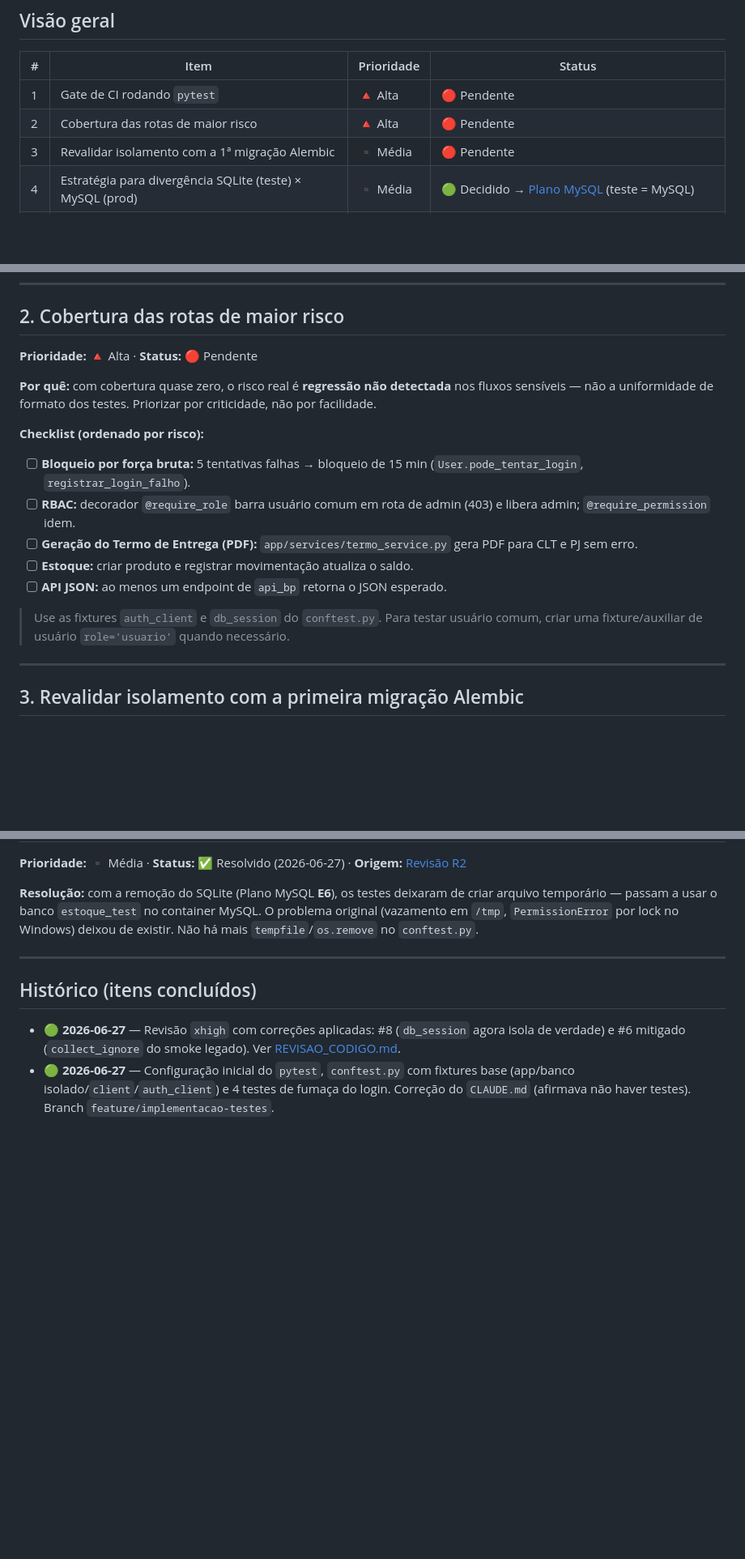
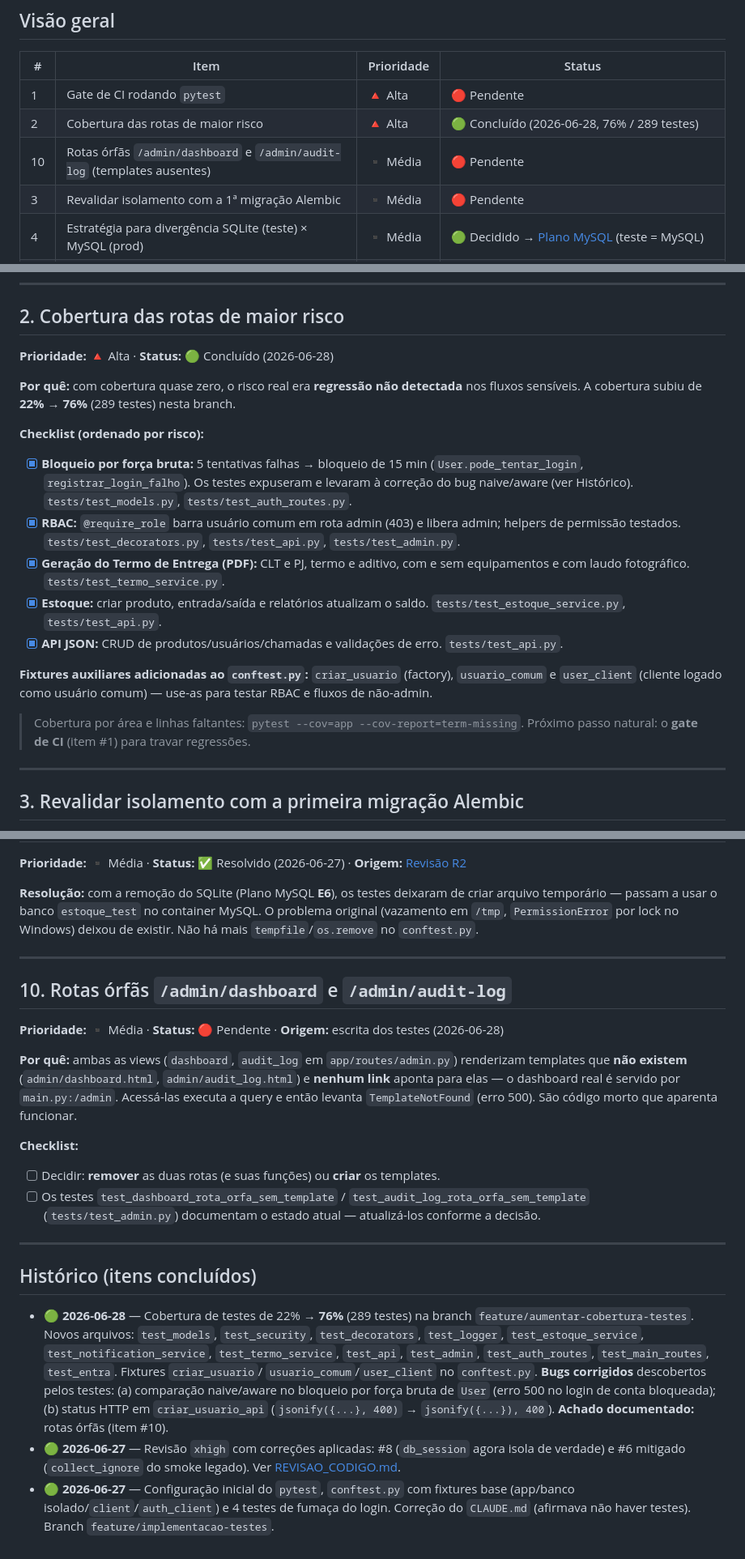
Before and after one commit to YanWaltrick/ESTOQUE-1.0, a Markdown page: docs/testes/ROADMAP.md, 3 parts joined by grey strips. Shown at 81% size. Rendered like a GitHub page; blank space fills up the shorter version.

Commit message:
docs(testes): atualiza estado da suíte, achados e rotas órfãs
Marca a cobertura das rotas de risco como concluída (76%), registra os dois bugs
corrigidos e adiciona o item das rotas órfãs /admin/dashboard e /admin/audit-log
(templates inexistentes).

```diff
--- a/docs/testes/ROADMAP.md
+++ b/docs/testes/ROADMAP.md
@@ -24,7 +24,8 @@ preservado em cada item.
 | # | Item | Prioridade | Status |
 |---|------|-----------|--------|
 | 1 | Gate de CI rodando `pytest` | 🔺 Alta | 🔴 Pendente |
-| 2 | Cobertura das rotas de maior risco | 🔺 Alta | 🔴 Pendente |
+| 2 | Cobertura das rotas de maior risco | 🔺 Alta | 🟢 Concluído (2026-06-28, 76% / 289 testes) |
+| 10 | Rotas órfãs `/admin/dashboard` e `/admin/audit-log` (templates ausentes) | ▪ Média | 🔴 Pendente |
 | 3 | Revalidar isolamento com a 1ª migração Alembic | ▪ Média | 🔴 Pendente |
 | 4 | Estratégia para divergência SQLite (teste) × MySQL (prod) | ▪ Média | 🟢 Decidido → [Plano MySQL](../banco-de-dados/PLANO_PADRONIZACAO_MYSQL.md) (teste = MySQL) |
 | 5 | Dívida: `datetime.utcnow()` deprecado em `app/__init__.py` | ▫ Baixa | 🔴 Pendente |
@@ -56,25 +57,33 @@ mecanismo que realmente impõe consistência num time pequeno.
 
 ## 2. Cobertura das rotas de maior risco
 
-**Prioridade:** 🔺 Alta · **Status:** 🔴 Pendente
+**Prioridade:** 🔺 Alta · **Status:** 🟢 Concluído (2026-06-28)
 
-**Por quê:** com cobertura quase zero, o risco real é **regressão não detectada** nos
-fluxos sensíveis — não a uniformidade de formato dos testes. Priorizar por
-criticidade, não por facilidade.
+**Por quê:** com cobertura quase zero, o risco real era **regressão não detectada**
+nos fluxos sensíveis. A cobertura subiu de **22% → 76%** (289 testes) nesta branch.
 
 **Checklist (ordenado por risco):**
 
-- [ ] **Bloqueio por força bruta:** 5 tentativas falhas → bloqueio de 15 min
-      (`User.pode_tentar_login`, `registrar_login_falho`).
-- [ ] **RBAC:** decorador `@require_role` barra usuário comum em rota de admin
-      (403) e libera admin; `@require_permission` idem.
-- [ ] **Geração do Termo de Entrega (PDF):** `app/services/termo_service.py` gera
-      PDF para CLT e PJ sem erro.
-- [ ] **Estoque:** criar produto e registrar movimentação atualiza o saldo.
-- [ ] **API JSON:** ao menos um endpoint de `api_bp` retorna o JSON esperado.
+- [x] **Bloqueio por força bruta:** 5 tentativas falhas → bloqueio de 15 min
+      (`User.pode_tentar_login`, `registrar_login_falho`). Os testes expuseram e
+      levaram à correção do bug naive/aware (ver Histórico). `tests/test_models.py`,
+      `tests/test_auth_routes.py`.
+- [x] **RBAC:** `@require_role` barra usuário comum em rota admin (403) e libera
+      admin; helpers de permissão testados. `tests/test_decorators.py`,
+      `tests/test_api.py`, `tests/test_admin.py`.
+- [x] **Geração do Termo de Entrega (PDF):** CLT e PJ, termo e aditivo, com e sem
+      equipamentos e com laudo fotográfico. `tests/test_termo_service.py`.
+- [x] **Estoque:** criar produto, entrada/saída e relatórios atualizam o saldo.
+      `tests/test_estoque_service.py`, `tests/test_api.py`.
+- [x] **API JSON:** CRUD de produtos/usuários/chamadas e validações de erro.
+      `tests/test_api.py`.
 
-> Use as fixtures `auth_client` e `db_session` do `conftest.py`. Para testar usuário
-> comum, criar uma fixture/auxiliar de usuário `role='usuario'` quando necessário.
+**Fixtures auxiliares adicionadas ao `conftest.py`:** `criar_usuario` (factory),
+`usuario_comum` e `user_client` (cliente logado como usuário comum) — use-as para
+testar RBAC e fluxos de não-admin.
+
+> Cobertura por área e linhas faltantes: `pytest --cov=app --cov-report=term-missing`.
+> Próximo passo natural: o **gate de CI** (item #1) para travar regressões.
 
 ---
 
@@ -203,8 +212,37 @@ deixou de existir. Não há mais `tempfile`/`os.remove` no `conftest.py`.
 
 ---
 
+## 10. Rotas órfãs `/admin/dashboard` e `/admin/audit-log`
+
+**Prioridade:** ▪ Média · **Status:** 🔴 Pendente · **Origem:** escrita dos testes (2026-06-28)
+
+**Por quê:** ambas as views (`dashboard`, `audit_log` em `app/routes/admin.py`)
+renderizam templates que **não existem** (`admin/dashboard.html`,
+`admin/audit_log.html`) e **nenhum link** aponta para elas — o dashboard real é
+servido por `main.py:/admin`. Acessá-las executa a query e então levanta
+`TemplateNotFound` (erro 500). São código morto que aparenta funcionar.
+
+**Checklist:**
+
+- [ ] Decidir: **remover** as duas rotas (e suas funções) ou **criar** os templates.
+- [ ] Os testes `test_dashboard_rota_orfa_sem_template` /
+      `test_audit_log_rota_orfa_sem_template` (`tests/test_admin.py`) documentam o
+      estado atual — atualizá-los conforme a decisão.
+
+---
+
 ## Histórico (itens concluídos)
 
+- 🟢 **2026-06-28** — Cobertura de testes de 22% → **76%** (289 testes) na branch
+  `feature/aumentar-cobertura-testes`. Novos arquivos: `test_models`,
+  `test_security`, `test_decorators`, `test_logger`, `test_estoque_service`,
+  `test_notification_service`, `test_termo_service`, `test_api`, `test_admin`,
+  `test_auth_routes`, `test_main_routes`, `test_entra`. Fixtures `criar_usuario`/
+  `usuario_comum`/`user_client` no `conftest.py`. **Bugs corrigidos** descobertos
+  pelos testes: (a) comparação naive/aware no bloqueio por força bruta de `User`
+  (erro 500 no login de conta bloqueada); (b) status HTTP em `criar_usuario_api`
+  (`jsonify({...}, 400)` → `jsonify({...}), 400`). **Achado documentado:** rotas
+  órfãs (item #10).
 - 🟢 **2026-06-27** — Revisão `xhigh` com correções aplicadas: #8 (`db_session` agora
   isola de verdade) e #6 mitigado (`collect_ignore` do smoke legado). Ver
   [REVISAO_CODIGO.md](REVISAO_CODIGO.md#2026-06-27--revisão-xhigh-do-fork--correções-aplicadas).
```
Also changed, not shown: other parts of docs/testes/ROADMAP.md (+1 -1 lines), docs/testes/README.md (+21 -3 lines).
